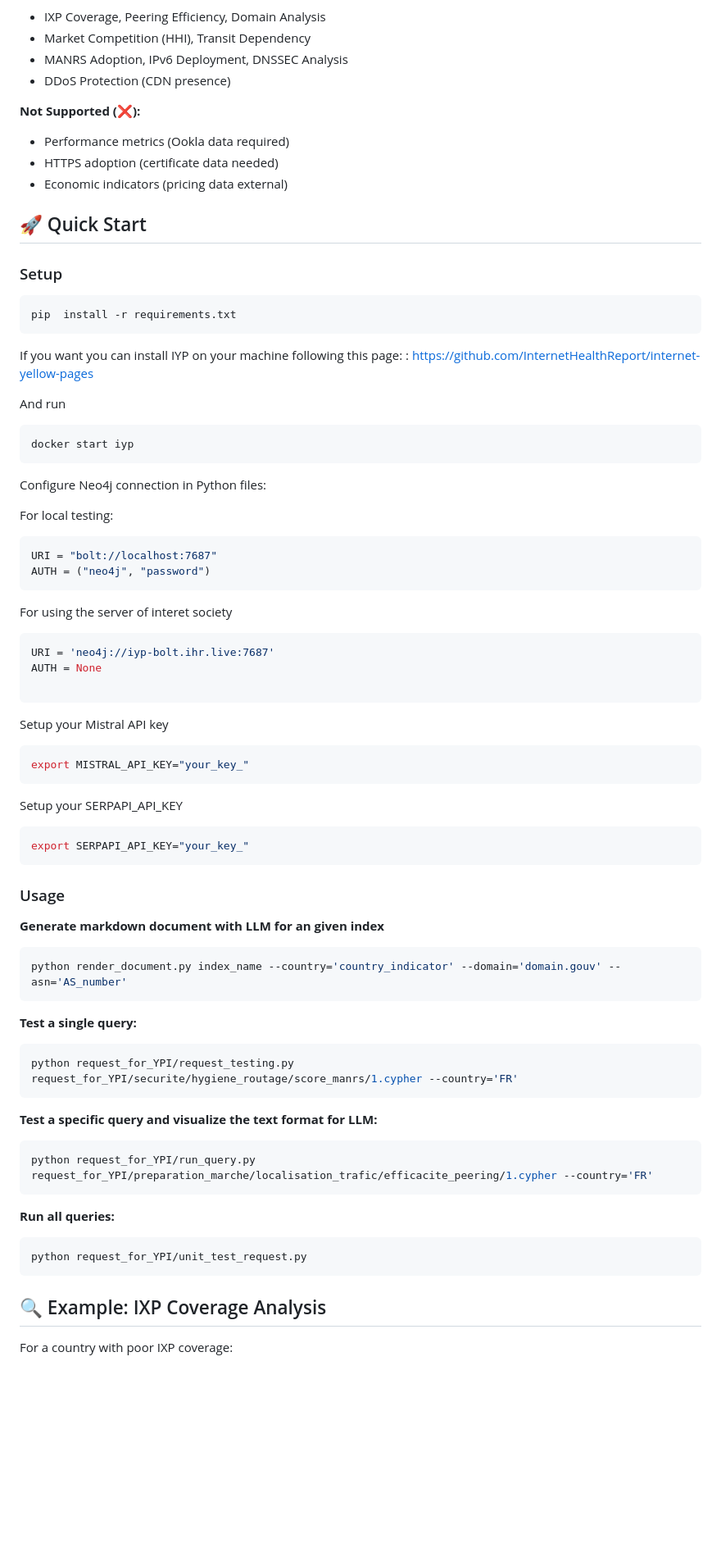
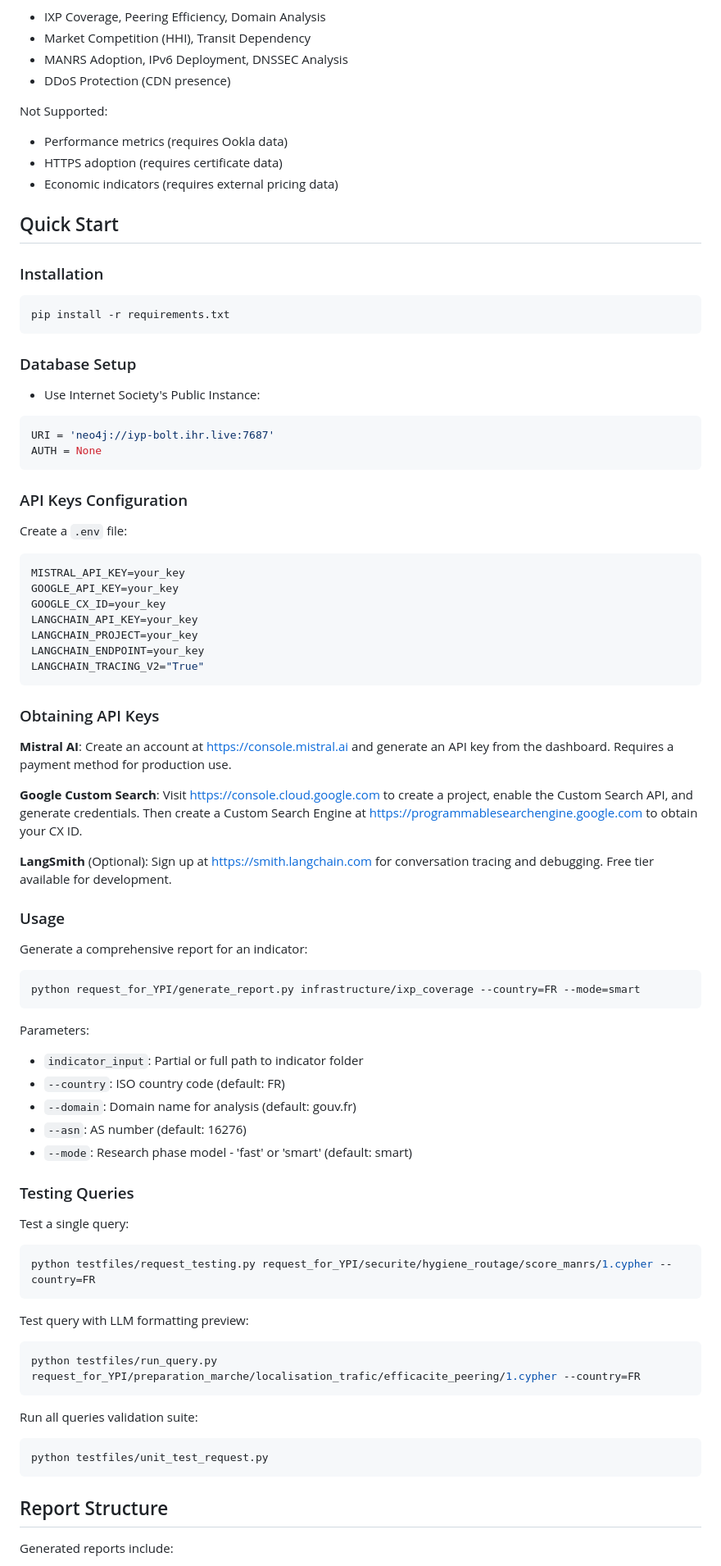
Before and after one commit to CeIest2/PI, a Markdown page: README.md, the part around one of its changes. Shown at 82% size. Rendered like a GitHub page; blank space fills up the shorter version.

````diff
--- a/README.md
+++ b/README.md
@@ -39,74 +74,80 @@ Each indicator contains:
 - MANRS Adoption, IPv6 Deployment, DNSSEC Analysis
 - DDoS Protection (CDN presence)
 
-**Not Supported (❌):**
-- Performance metrics (Ookla data required)
-- HTTPS adoption (certificate data needed)
-- Economic indicators (pricing data external)
+Not Supported:
+- Performance metrics (requires Ookla data)
+- HTTPS adoption (requires certificate data)
+- Economic indicators (requires external pricing data)
 
-## 🚀 Quick Start
+## Quick Start
 
-### Setup
+### Installation
 ```bash
-pip  install -r requirements.txt
+pip install -r requirements.txt
 ```
 
-If you want you can install IYP on your machine following this page: : https://github.com/InternetHealthReport/internet-yellow-pages
+### Database Setup
 
-And run
-```bash
-docker start iyp
-```
-
-Configure Neo4j connection in Python files:
-
-For local testing:
-```python
-URI = "bolt://localhost:7687"
-AUTH = ("neo4j", "password")
-```
-
-For using the server of interet society
+ - Use Internet Society's Public Instance:
 ```python
 URI = 'neo4j://iyp-bolt.ihr.live:7687'
 AUTH = None
-
 ```
 
-Setup your Mistral API key
+
+### API Keys Configuration
+
+Create a `.env` file:
 ```bash
-export MISTRAL_API_KEY="your_key_"
+MISTRAL_API_KEY=your_key
+GOOGLE_API_KEY=your_key
+GOOGLE_CX_ID=your_key
+LANGCHAIN_API_KEY=your_key
+LANGCHAIN_PROJECT=your_key
+LANGCHAIN_ENDPOINT=your_key
+LANGCHAIN_TRACING_V2="True"
 ```
+### Obtaining API Keys
 
-Setup your SERPAPI_API_KEY
-```bash
-export SERPAPI_API_KEY="your_key_"
-```
+**Mistral AI**: Create an account at https://console.mistral.ai and generate an API key from the dashboard. Requires a payment method for production use.
+
+**Google Custom Search**: Visit https://console.cloud.google.com to create a project, enable the Custom Search API, and generate credentials. Then create a Custom Search Engine at https://programmablesearchengine.google.com to obtain your CX ID.
+
+**LangSmith** (Optional): Sign up at https://smith.langchain.com for conversation tracing and debugging. Free tier available for development.
+
 
 ### Usage
 
-
-**Generate markdown document with LLM for an given index**
+Generate a comprehensive report for an indicator:
 ```bash
-python render_document.py index_name --country='country_indicator' --domain='domain.gouv' --asn='AS_number'
+python request_for_YPI/generate_report.py infrastructure/ixp_coverage --country=FR --mode=smart
 ```
 
-**Test a single query:**
+Parameters:
+- `indicator_input`: Partial or full path to indicator folder
+- `--country`: ISO country code (default: FR)
+- `--domain`: Domain name for analysis (default: gouv.fr)
+- `--asn`: AS number (default: 16276)
+- `--mode`: Research phase model - 'fast' or 'smart' (default: smart)
+
+### Testing Queries
+
+Test a single query:
 ```bash
-python request_for_YPI/request_testing.py request_for_YPI/securite/hygiene_routage/score_manrs/1.cypher --country='FR'
+python testfiles/request_testing.py request_for_YPI/securite/hygiene_routage/score_manrs/1.cypher --country=FR
 ```
 
-**Test a specific query and visualize the text format for LLM:**
+Test query with LLM formatting preview:
 ```bash
-python request_for_YPI/run_query.py request_for_YPI/preparation_marche/localisation_trafic/efficacite_peering/1.cypher --country='FR'
+python testfiles/run_query.py request_for_YPI/preparation_marche/localisation_trafic/efficacite_peering/1.cypher --country=FR
 ```
 
-**Run all queries:**
+Run all queries validation suite:
 ```bash
-python request_for_YPI/unit_test_request.py
+python testfiles/unit_test_request.py
 ```
 
-## 🔍 Example: IXP Coverage Analysis
+## Report Structure
 
-For a country with poor IXP coverage:
+Generated reports include:
 
````
Also changed, not shown: other parts of README.md (+108 -35 lines).
